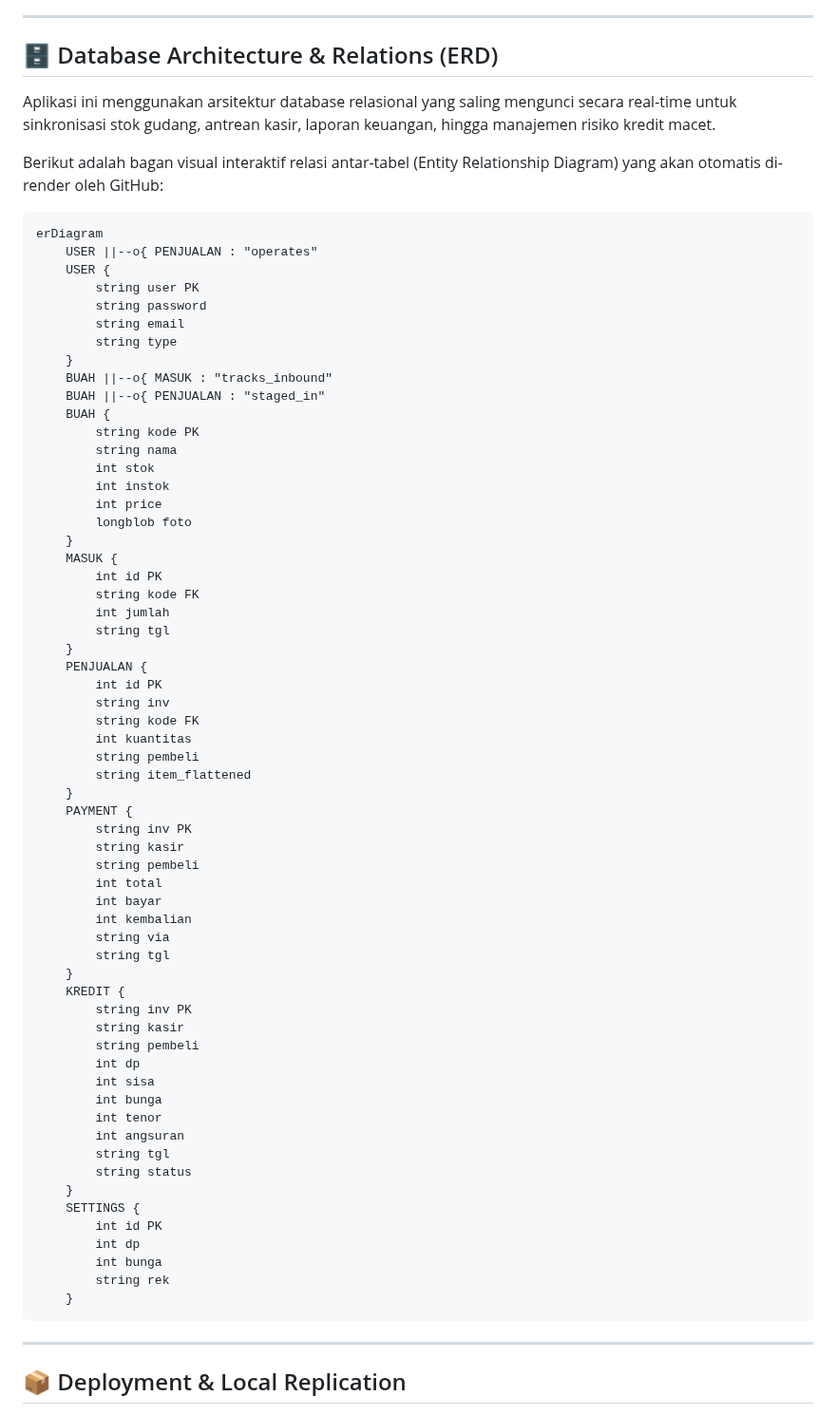
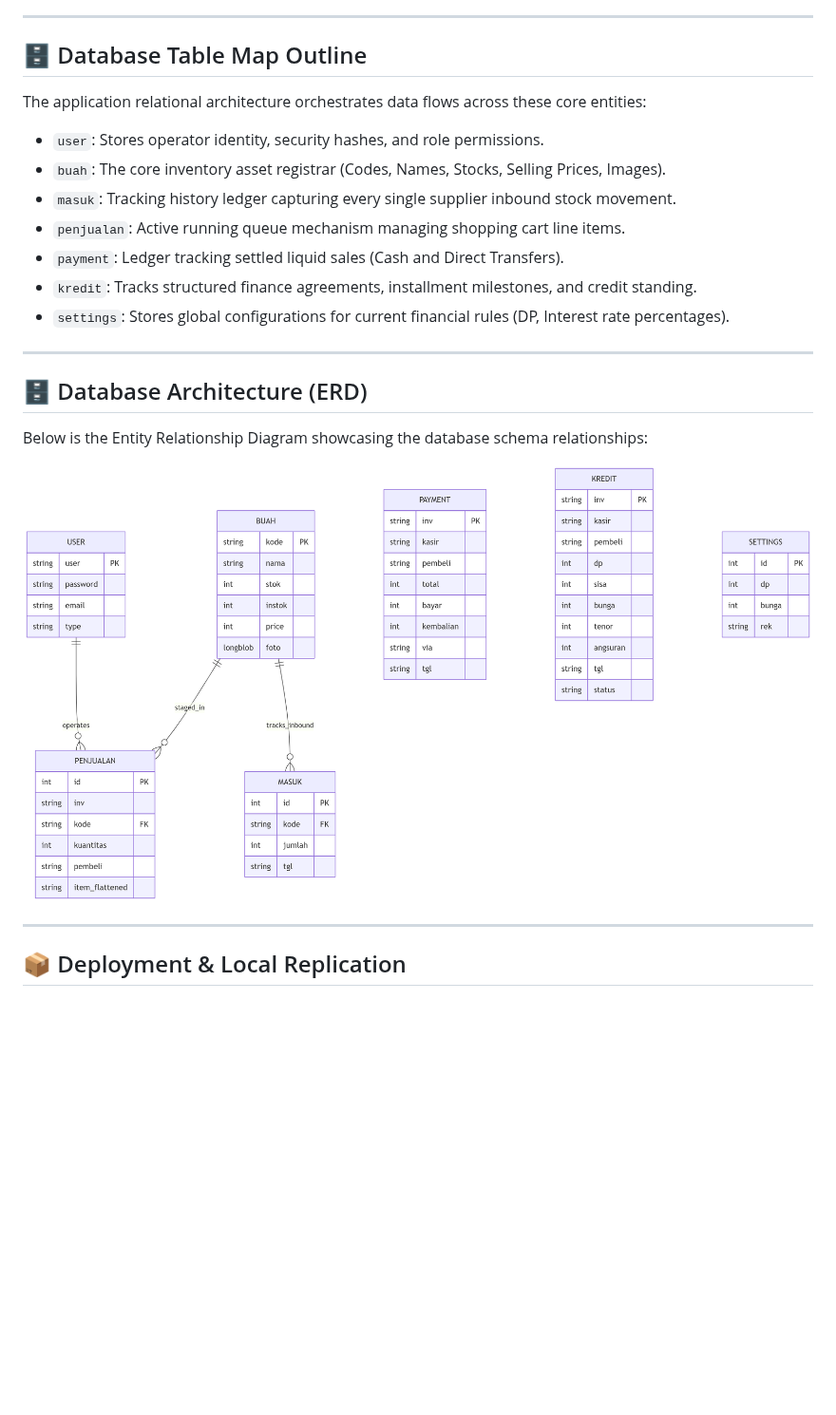
Before and after one commit to yandrien/yandrien.my.id, a Markdown page: README.md, the part around the change. Shown at 95% size. GitHub-like rendering; pictures changed too: erd.png (added); blank space fills up the shorter version.

Commit message:
docs: add database ERD image asset and update README linkage

```diff
--- a/README.md
+++ b/README.md
@@ -43,74 +43,23 @@ An enterprise-grade Micro-ERP platform featuring an integrated **Point of Sale (
 
 ---
 
-## 🗄️ Database Architecture & Relations (ERD)
+## 🗄️ Database Table Map Outline
 
-Aplikasi ini menggunakan arsitektur database relasional yang saling mengunci secara real-time untuk sinkronisasi stok gudang, antrean kasir, laporan keuangan, hingga manajemen risiko kredit macet.
+The application relational architecture orchestrates data flows across these core entities:
+* `user`: Stores operator identity, security hashes, and role permissions.
+* `buah`: The core inventory asset registrar (Codes, Names, Stocks, Selling Prices, Images).
+* `masuk`: Tracking history ledger capturing every single supplier inbound stock movement.
+* `penjualan`: Active running queue mechanism managing shopping cart line items.
+* `payment`: Ledger tracking settled liquid sales (Cash and Direct Transfers).
+* `kredit`: Tracks structured finance agreements, installment milestones, and credit standing.
+* `settings`: Stores global configurations for current financial rules (DP, Interest rate percentages).
 
-Berikut adalah bagan visual interaktif relasi antar-tabel (Entity Relationship Diagram) yang akan otomatis di-render oleh GitHub:
+---
 
-<pre class="mermaid">
-erDiagram
-    USER ||--o{ PENJUALAN : "operates"
-    USER {
-        string user PK
-        string password
-        string email
-        string type
-    }
-    BUAH ||--o{ MASUK : "tracks_inbound"
-    BUAH ||--o{ PENJUALAN : "staged_in"
-    BUAH {
-        string kode PK
-        string nama
-        int stok
-        int instok
-        int price
-        longblob foto
-    }
-    MASUK {
-        int id PK
-        string kode FK
-        int jumlah
-        string tgl
-    }
-    PENJUALAN {
-        int id PK
-        string inv
-        string kode FK
-        int kuantitas
-        string pembeli
-        string item_flattened
-    }
-    PAYMENT {
-        string inv PK
-        string kasir
-        string pembeli
-        int total
-        int bayar
-        int kembalian
-        string via
-        string tgl
-    }
-    KREDIT {
-        string inv PK
-        string kasir
-        string pembeli
-        int dp
-        int sisa
-        int bunga
-        int tenor
-        int angsuran
-        string tgl
-        string status
-    }
-    SETTINGS {
-        int id PK
-        int dp
-        int bunga
-        string rek
-    }
-</pre>
+## 🗄️ Database Architecture (ERD)
+Below is the Entity Relationship Diagram showcasing the database schema relationships:
+
+![Entity Relationship Diagram](erd.png)
 
 ---
 
```
